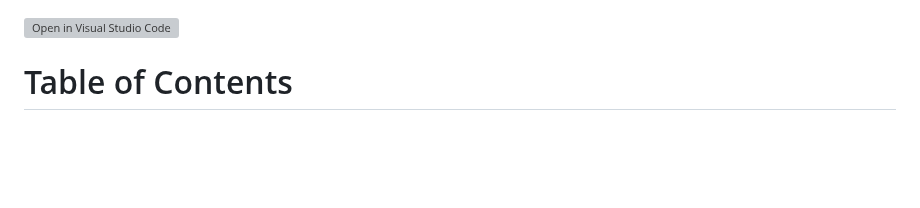
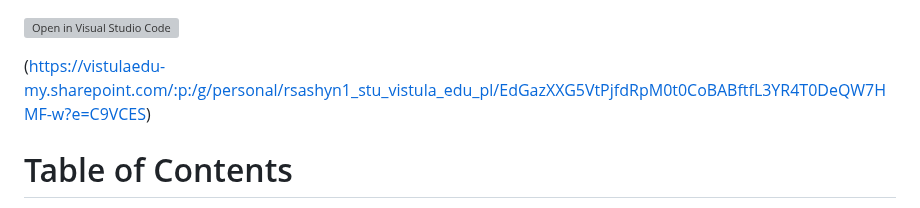
Before and after one commit to jakubclass/projekt-zespolowy-24-vistula-events, a Markdown page: README.md, the part around the change. GitHub-like rendering; blank space fills up the shorter version; grey boxes are pictures that could not be loaded.

```diff
--- a/README.md
+++ b/README.md
@@ -1,4 +1,6 @@
 [![Open in Visual Studio Code](https://classroom.github.com/assets/open-in-vscode-2e0aaae1b6195c2367325f4f02e2d04e9abb55f0b24a779b69b11b9e10269abc.svg)](https://classroom.github.com/online_ide?assignment_repo_id=17556782&assignment_repo_type=AssignmentRepo)
+
+(https://vistulaedu-my.sharepoint.com/:p:/g/personal/rsashyn1_stu_vistula_edu_pl/EdGazXXG5VtPjfdRpM0t0CoBABftfL3YR4T0DeQW7HMF-w?e=C9VCES)
 # Table of Contents
 
 - [Introduction](#introduction)
```
